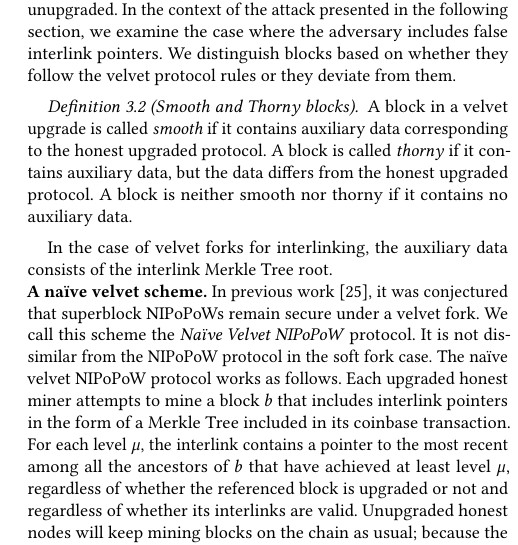
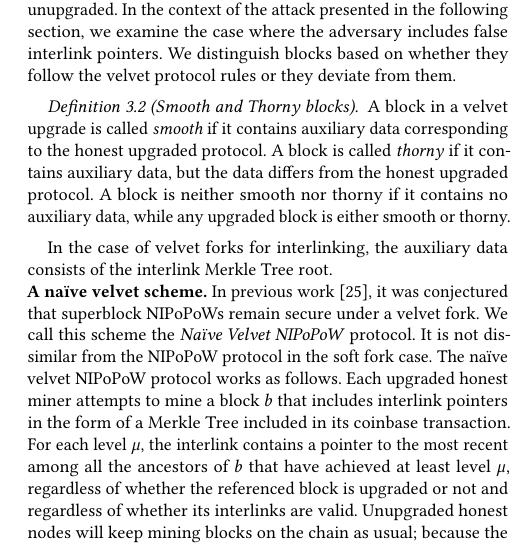
Before and after one commit to decrypto-org/nipopow-velvet, a LaTeX thesis (main.tex, which reads velvet.tex): part of one column of page 5 of 15, cut so that both start at the same text. Compiled offline with pdfLaTeX.

Commit message:
Specify the two possible types of upgraded blocks

```diff
--- a/velvet.tex
+++ b/velvet.tex
@@ -46,7 +46,7 @@ A block in a velvet upgrade is called \emph{smooth} if it contains
 auxiliary data corresponding to the honest upgraded protocol. A block
 is called \emph{thorny} if it contains auxiliary data, but the data differs from
 the honest upgraded protocol. A block is neither smooth nor thorny if it
-contains no auxiliary data.
+contains no auxiliary data, while any upgraded block is either smooth or thorny.
 \end{definition}
 
 In the case of velvet forks for interlinking, the auxiliary data consists
```
